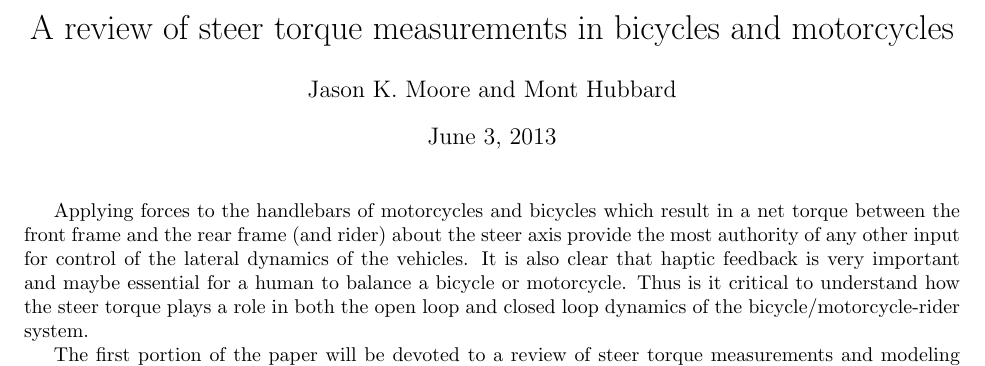
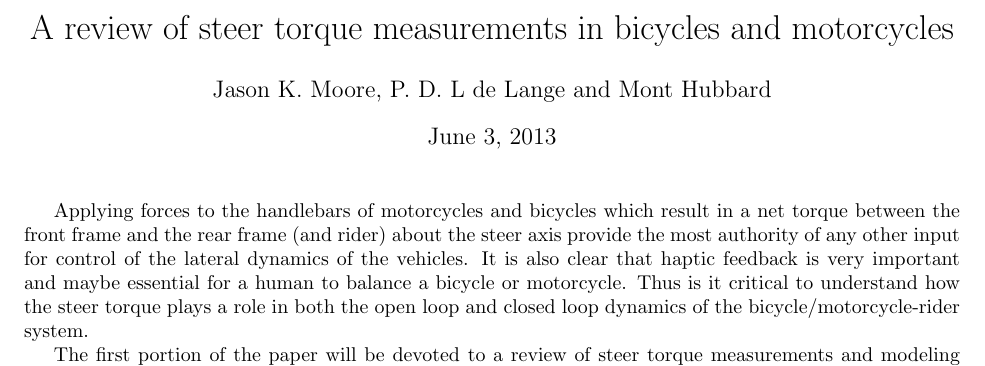
Before and after one commit to moorepants/BMD2013, a LaTeX document (steer-torque/abstract/abstract.tex): part of page 1 of 2, cut so that both start at the same text. Compiled offline with pdfLaTeX.

Commit message:
Added Peter's name.

```diff
--- a/steer-torque/abstract/abstract.tex
+++ b/steer-torque/abstract/abstract.tex
@@ -4,7 +4,7 @@
 \usepackage{graphicx}
 
 \title{A review of steer torque measurements in bicycles and motorcycles}
-\author{Jason K. Moore and Mont Hubbard}
+\author{Jason K. Moore, P. D. L de Lange and Mont Hubbard}
 \date{\today}
 
 \begin{document}
```
